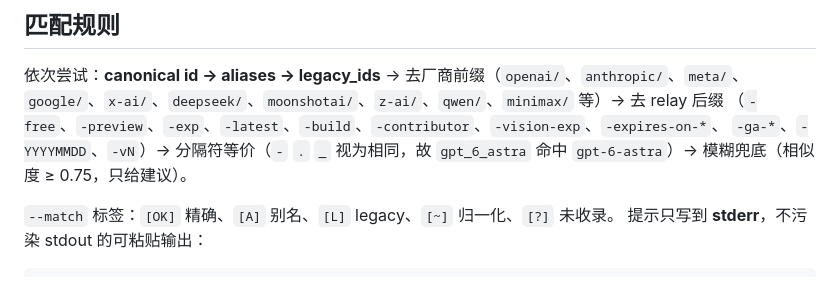
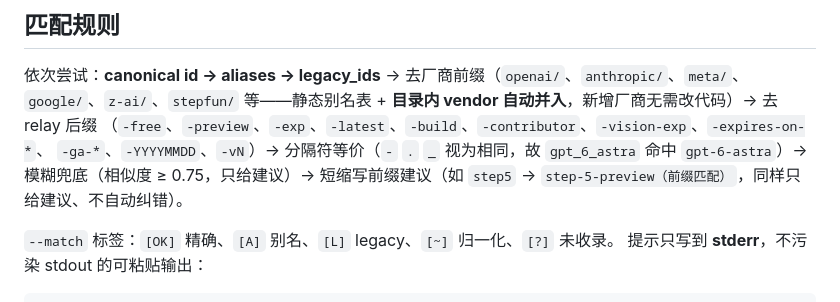
Before and after one commit to xlong-c/apifix, a Markdown page: README.md, the part around the change. Drawn GitHub-style.

```diff
--- a/README.md
+++ b/README.md
@@ -197,10 +197,11 @@ GitHub Pages 上：根 `index.html` 会重定向到 `/ui/`。
 ## 匹配规则
 
 依次尝试：**canonical id → aliases → legacy_ids** → 去厂商前缀（`openai/`、`anthropic/`、`meta/`、
-`google/`、`x-ai/`、`deepseek/`、`moonshotai/`、`z-ai/`、`qwen/`、`minimax/` 等）→ 去 relay 后缀
+`google/`、`z-ai/`、`stepfun/` 等——静态别名表 + **目录内 vendor 自动并入**，新增厂商无需改代码）→ 去 relay 后缀
 （`-free`、`-preview`、`-exp`、`-latest`、`-build`、`-contributor`、`-vision-exp`、`-expires-on-*`、
 `-ga-*`、`-YYYYMMDD`、`-vN`）→ 分隔符等价（`-` `.` `_` 视为相同，故 `gpt_6_astra` 命中
-`gpt-6-astra`）→ 模糊兜底（相似度 ≥ 0.75，只给建议）。
+`gpt-6-astra`）→ 模糊兜底（相似度 ≥ 0.75，只给建议）→ 短缩写前缀建议（如 `step5` →
+`step-5-preview（前缀匹配）`，同样只给建议、不自动纠错）。
 
 `--match` 标签：`[OK]` 精确、`[A]` 别名、`[L]` legacy、`[~]` 归一化、`[?]` 未收录。
 提示只写到 **stderr**，不污染 stdout 的可粘贴输出：
```
Also changed, not shown: AGENTS.md (+5 -0 lines), README.en.md (+4 -2 lines).
